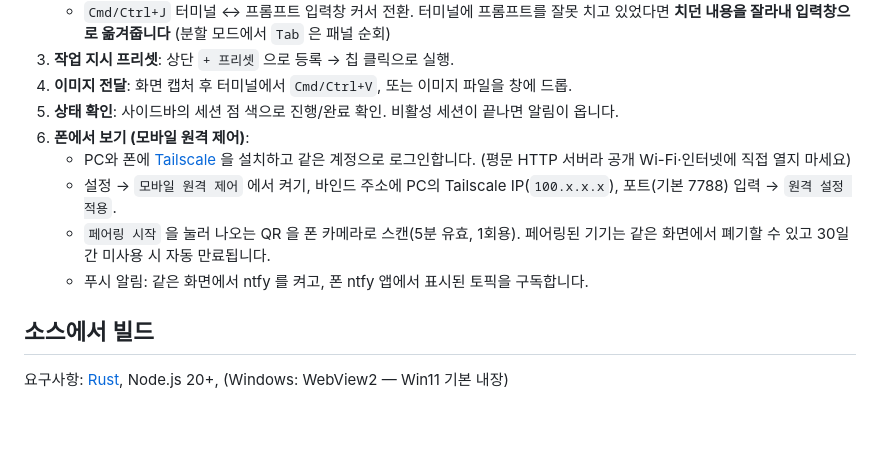
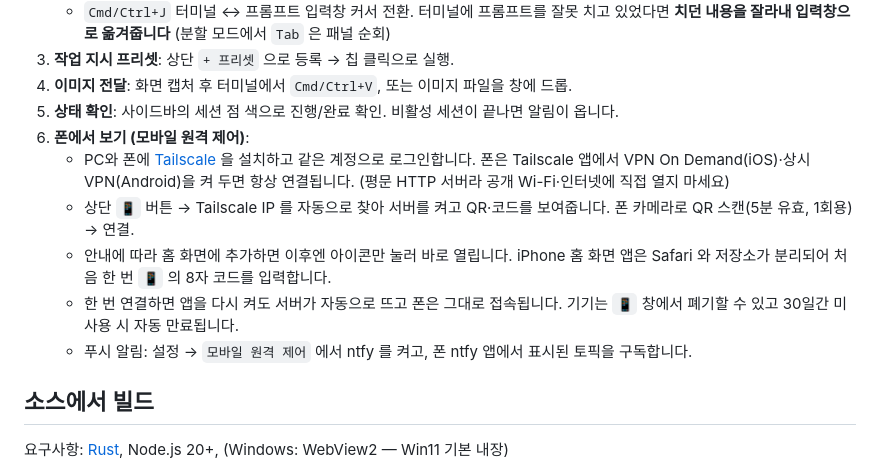
Before and after one commit to zzamjak-cloud/TerminalAssistance, a Markdown page: README.md, the part around the change. GitHub-like rendering; blank space fills up the shorter version.

Commit message:
docs: README 폰 연결 절차를 📱 원클릭 흐름으로 갱신
Co-Authored-By: Claude Opus 5.5 <noreply@anthropic.com>

```diff
--- a/README.md
+++ b/README.md
@@ -43,10 +43,11 @@ macOS · Windows 지원 (Tauri 2 — 시스템 WebView 기반이라 Electron 대
 4. **이미지 전달**: 화면 캡처 후 터미널에서 `Cmd/Ctrl+V`, 또는 이미지 파일을 창에 드롭.
 5. **상태 확인**: 사이드바의 세션 점 색으로 진행/완료 확인. 비활성 세션이 끝나면 알림이 옵니다.
 6. **폰에서 보기 (모바일 원격 제어)**:
-   - PC와 폰에 [Tailscale](https://tailscale.com) 을 설치하고 같은 계정으로 로그인합니다. (평문 HTTP 서버라 공개 Wi-Fi·인터넷에 직접 열지 마세요)
-   - 설정 → `모바일 원격 제어` 에서 켜기, 바인드 주소에 PC의 Tailscale IP(`100.x.x.x`), 포트(기본 7788) 입력 → `원격 설정 적용`.
-   - `페어링 시작` 을 눌러 나오는 QR 을 폰 카메라로 스캔(5분 유효, 1회용). 페어링된 기기는 같은 화면에서 폐기할 수 있고 30일간 미사용 시 자동 만료됩니다.
-   - 푸시 알림: 같은 화면에서 ntfy 를 켜고, 폰 ntfy 앱에서 표시된 토픽을 구독합니다.
+   - PC와 폰에 [Tailscale](https://tailscale.com) 을 설치하고 같은 계정으로 로그인합니다. 폰은 Tailscale 앱에서 VPN On Demand(iOS)·상시 VPN(Android)을 켜 두면 항상 연결됩니다. (평문 HTTP 서버라 공개 Wi-Fi·인터넷에 직접 열지 마세요)
+   - 상단 `📱` 버튼 → Tailscale IP 를 자동으로 찾아 서버를 켜고 QR·코드를 보여줍니다. 폰 카메라로 QR 스캔(5분 유효, 1회용) → 연결.
+   - 안내에 따라 홈 화면에 추가하면 이후엔 아이콘만 눌러 바로 열립니다. iPhone 홈 화면 앱은 Safari 와 저장소가 분리되어 처음 한 번 `📱` 의 8자 코드를 입력합니다.
+   - 한 번 연결하면 앱을 다시 켜도 서버가 자동으로 뜨고 폰은 그대로 접속됩니다. 기기는 `📱` 창에서 폐기할 수 있고 30일간 미사용 시 자동 만료됩니다.
+   - 푸시 알림: 설정 → `모바일 원격 제어` 에서 ntfy 를 켜고, 폰 ntfy 앱에서 표시된 토픽을 구독합니다.
 
 ## 소스에서 빌드
 
```
